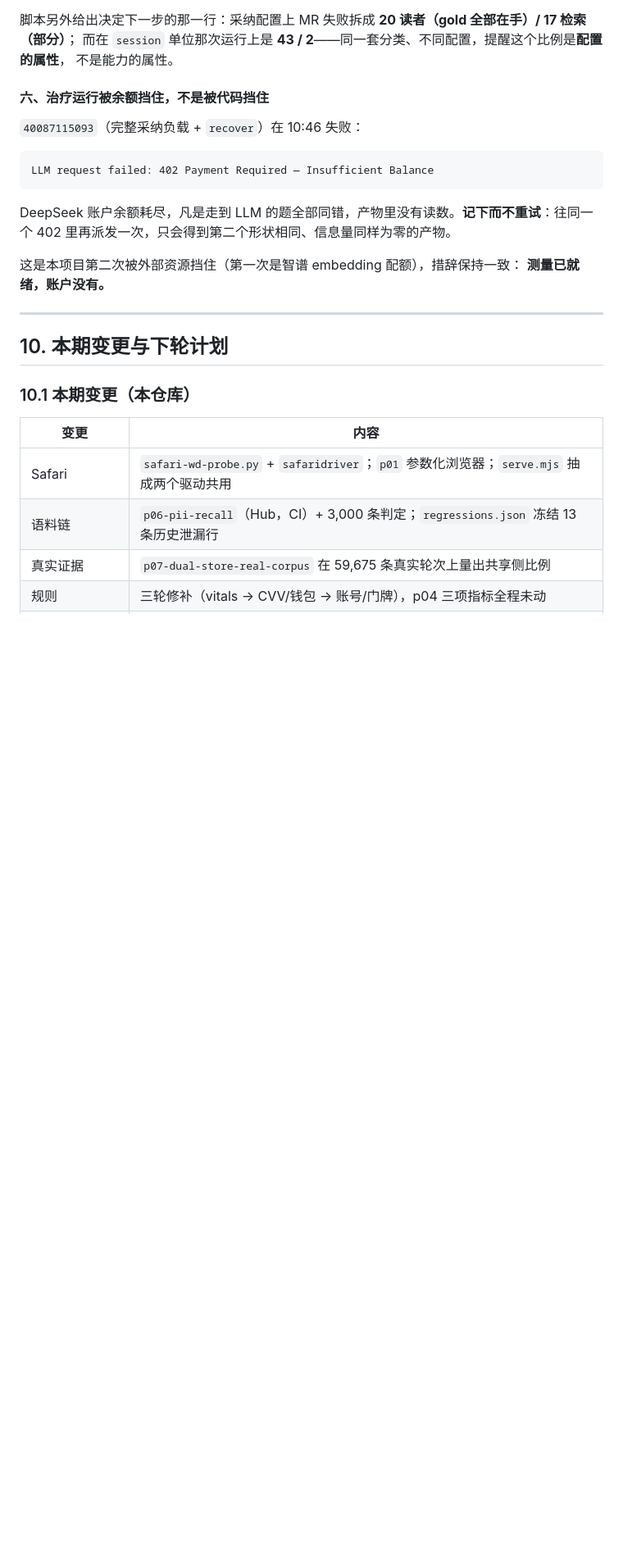
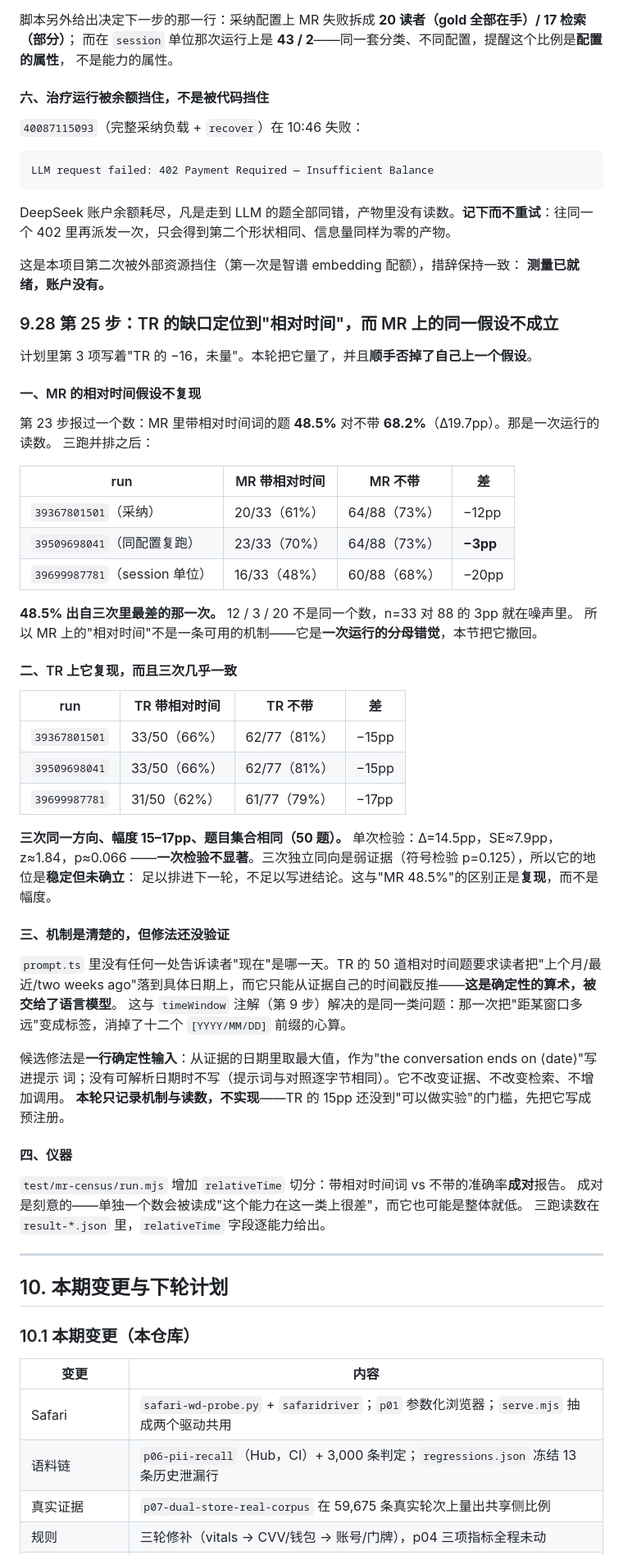
Before and after one commit to AgentiX-E/cortex-docs, a Markdown page: docs/04-execution-tracking-report.md, the part around one of its changes. Shown at 82% size. Drawn GitHub-style; blank space fills up the shorter version.

Commit message:
docs: step 25 -- temporal reasoning's gap is relative time; the same split on multi-session does not replicate
Measured the split the plan had listed as "未量". Temporal questions carrying a relative expression
answer 66% (33/50) against 81% (62/77) for those that do not, and the numbers are identical or
near-identical across three archived runs (-15, -15, -17 points on the same fifty questions). One test
gives z ~ 1.84, p ~ 0.066: a target, not a finding, and three same-direction runs are weak evidence.

The same split on multi-session does not replicate -- 61%, 70%, 48% against 73%, 73%, 68% -- and the
19.7-point gap published in step 23 came from the worst of the three. That retraction is the reason
this section separates "replicates" from "is large": the difference between the two capabilities is
not the size of the gap but its stability.

The mechanism is stated and the fix is not implemented. The prompt carries no statement of the
conversation date, so "last month" is resolved by the model out of a two-hundred-turn window --
deterministic arithmetic delegated to a language model. A date frame is a one-line deterministic input
with no extra calls, and a published implementation reports +9.3 points on this benchmark with
retrieval unchanged. It is written up as `cortex/docs/PREREG-DATE-FRAME.md` rather than shipped,
because a 15-point split that one test cannot confirm does not license a change on its own.

The census script gained the split, reported as a pair per capability: a single number would be read as
"this capability is bad at this kind of question" when it may simply be lower everywhere.

```diff
--- a/docs/04-execution-tracking-report.md
+++ b/docs/04-execution-tracking-report.md
@@ -2225,6 +2225,53 @@ DeepSeek 账户余额耗尽，凡是走到 LLM 的题全部同错，产物里没
 这是本项目第二次被外部资源挡住（第一次是智谱 embedding 配额），措辞保持一致：
 **测量已就绪，账户没有。**
 
+### 9.28 第 25 步：TR 的缺口定位到"相对时间"，而 MR 上的同一假设**不成立**
+
+计划里第 3 项写着"TR 的 −16，未量"。本轮把它量了，并且**顺手否掉了自己上一个假设**。
+
+#### 一、MR 的相对时间假设不复现
+
+第 23 步报过一个数：MR 里带相对时间词的题 **48.5%** 对不带 **68.2%**（Δ19.7pp）。那是一次运行的读数。
+三跑并排之后：
+
+| run | MR 带相对时间 | MR 不带 | 差 |
+|---|---|---|---|
+| `39367801501`（采纳） | 20/33（61%） | 64/88（73%） | −12pp |
+| `39509698041`（同配置复跑） | 23/33（70%） | 64/88（73%） | **−3pp** |
+| `39699987781`（session 单位） | 16/33（48%） | 60/88（68%） | −20pp |
+
+**48.5% 出自三次里最差的那一次。** 12 / 3 / 20 不是同一个数，n=33 对 88 的 3pp 就在噪声里。
+所以 MR 上的"相对时间"不是一条可用的机制——它是**一次运行的分母错觉**，本节把它撤回。
+
+#### 二、TR 上它复现，而且三次几乎一致
+
+| run | TR 带相对时间 | TR 不带 | 差 |
+|---|---|---|---|
+| `39367801501` | 33/50（66%） | 62/77（81%） | −15pp |
+| `39509698041` | 33/50（66%） | 62/77（81%） | −15pp |
+| `39699987781` | 31/50（62%） | 61/77（79%） | −17pp |
+
+**三次同一方向、幅度 15–17pp、题目集合相同（50 题）。** 单次检验：Δ=14.5pp，SE≈7.9pp，z≈1.84，p≈0.066
+——**一次检验不显著**。三次独立同向是弱证据（符号检验 p=0.125），所以它的地位是**稳定但未确立**：
+足以排进下一轮，不足以写进结论。这与"MR 48.5%"的区别正是**复现**，而不是幅度。
+
+#### 三、机制是清楚的，但修法还没验证
+
+`prompt.ts` 里没有任何一处告诉读者"现在"是哪一天。TR 的 50 道相对时间题要求读者把"上个月/最近/two
+weeks ago"落到具体日期上，而它只能从证据自己的时间戳反推——**这是确定性的算术，被交给了语言模型**。
+这与 `timeWindow` 注解（第 9 步）解决的是同一类问题：那一次把"距某窗口多远"变成标签，消掉了十二个
+`[YYYY/MM/DD]` 前缀的心算。
+
+候选修法是**一行确定性输入**：从证据的日期里取最大值，作为"the conversation ends on ⟨date⟩"写进提示
+词；没有可解析日期时不写（提示词与对照逐字节相同）。它不改变证据、不改变检索、不增加调用。
+**本轮只记录机制与读数，不实现**——TR 的 15pp 还没到"可以做实验"的门槛，先把它写成预注册。
+
+#### 四、仪器
+
+`test/mr-census/run.mjs` 增加 `relativeTime` 切分：带相对时间词 vs 不带的准确率**成对**报告。
+成对是刻意的——单独一个数会被读成"这个能力在这一类上很差"，而它也可能是整体就低。
+三跑读数在 `result-*.json` 里，`relativeTime` 字段逐能力给出。
+
 ---
 
 ## 10. 本期变更与下轮计划
```
Also changed, not shown: other parts of docs/04-execution-tracking-report.md (+1 -1 lines).
